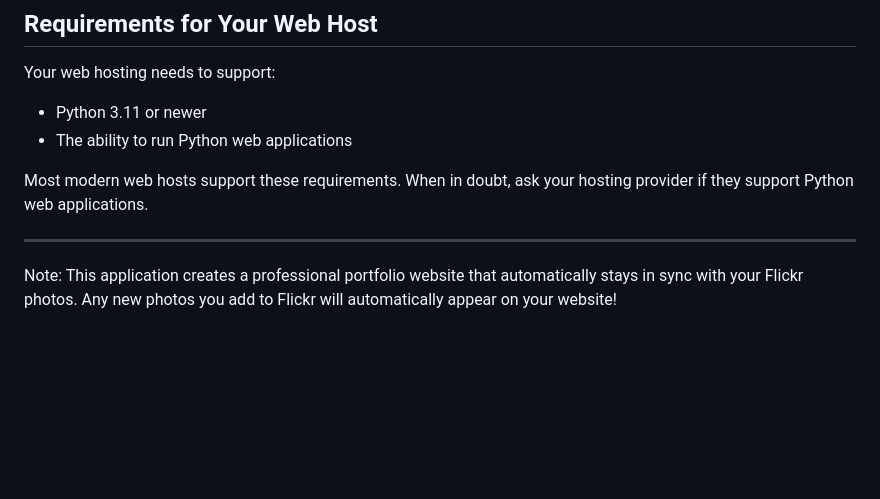
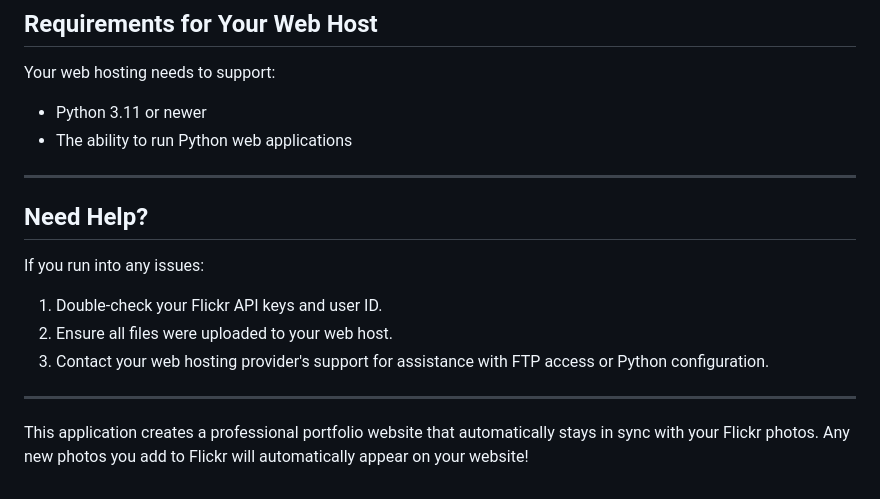
Before and after one commit to mcarruth/flickr-portfolio, a Markdown page: README.md, the part around one of its changes. Drawn GitHub-style; blank space fills up the shorter version.

```diff
--- a/README.md
+++ b/README.md
@@ -96,8 +160,15 @@ Your web hosting needs to support:
 - Python 3.11 or newer
 - The ability to run Python web applications
 
-Most modern web hosts support these requirements. When in doubt, ask your hosting provider if they support Python web applications.
+---
+
+## Need Help?
+
+If you run into any issues:
+1. Double-check your Flickr API keys and user ID.
+2. Ensure all files were uploaded to your web host.
+3. Contact your web hosting provider's support for assistance with FTP access or Python configuration.
 
 ---
 
-Note: This application creates a professional portfolio website that automatically stays in sync with your Flickr photos. Any new photos you add to Flickr will automatically appear on your website!
+This application creates a professional portfolio website that automatically stays in sync with your Flickr photos. Any new photos you add to Flickr will automatically appear on your website!
```
Also changed, not shown: other parts of README.md (+110 -46 lines).
